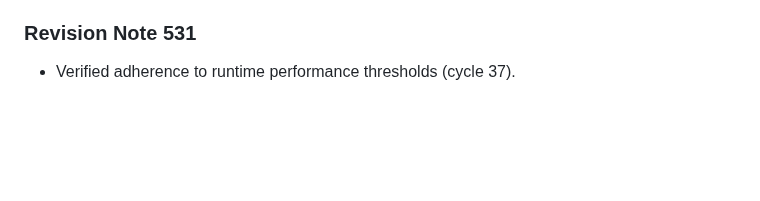
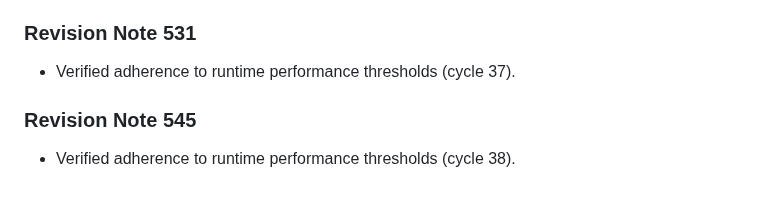
Before and after one commit to anonymousgrouphp-collab/meteor-madness-simulator-by-team-cosmic, a Markdown page: docs/physics/shockwave_overpressure_scaling.md, the part around the change. GitHub-like rendering; blank space fills up the shorter version.

Commit message:
docs(docs): update benchmark notes in shockwave_overpressure_scaling.md (rev 545)

```diff
--- a/docs/physics/shockwave_overpressure_scaling.md
+++ b/docs/physics/shockwave_overpressure_scaling.md
@@ -149,3 +149,7 @@ Hopkinson-Cranz blast scaling relates peak static overpressure to explosive yiel
 
 ### Revision Note 531
 - Verified adherence to runtime performance thresholds (cycle 37).
+
+
+### Revision Note 545
+- Verified adherence to runtime performance thresholds (cycle 38).
```
